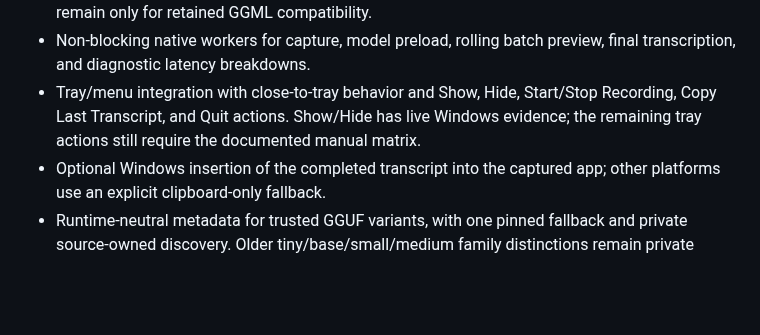
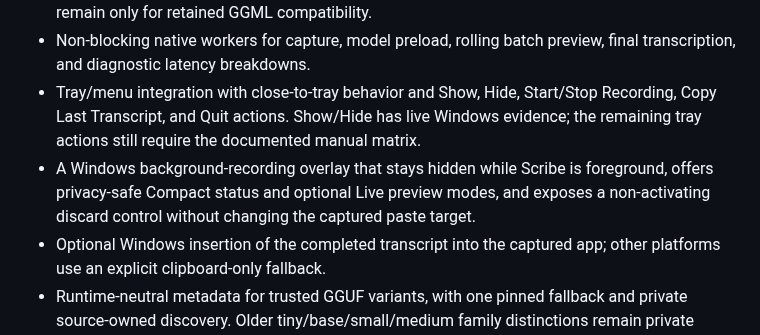
Before and after one commit to tyhuang9/scribe, a Markdown page: README.md, the part around the change. Drawn GitHub-style; blank space fills up the shorter version.

Commit message:
Document recording overlay verification

```diff
--- a/README.md
+++ b/README.md
@@ -52,6 +52,7 @@ use **GitHub Actions** as its source. The default project site uses
 - Trusted GGUF discovery/import plus resumable, exact-hash model installation with staged native smoke tests, atomic activation, and crash recovery. Runtime-package transactions remain only for retained GGML compatibility.
 - Non-blocking native workers for capture, model preload, rolling batch preview, final transcription, and diagnostic latency breakdowns.
 - Tray/menu integration with close-to-tray behavior and Show, Hide, Start/Stop Recording, Copy Last Transcript, and Quit actions. Show/Hide has live Windows evidence; the remaining tray actions still require the documented manual matrix.
+- A Windows background-recording overlay that stays hidden while Scribe is foreground, offers privacy-safe Compact status and optional Live preview modes, and exposes a non-activating discard control without changing the captured paste target.
 - Optional Windows insertion of the completed transcript into the captured app; other platforms use an explicit clipboard-only fallback.
 - Runtime-neutral metadata for trusted GGUF variants, with one pinned fallback and private source-owned discovery. Older tiny/base/small/medium family distinctions remain private compatibility data.
 - Debug comparison selection is explicit: choose installed models, retain drag order, and decode the same native prepared audio through the shared `TranscriptionService`.
```
Also changed, not shown: docs/MANUAL_TEST_MATRIX.md (+25 -5 lines).
